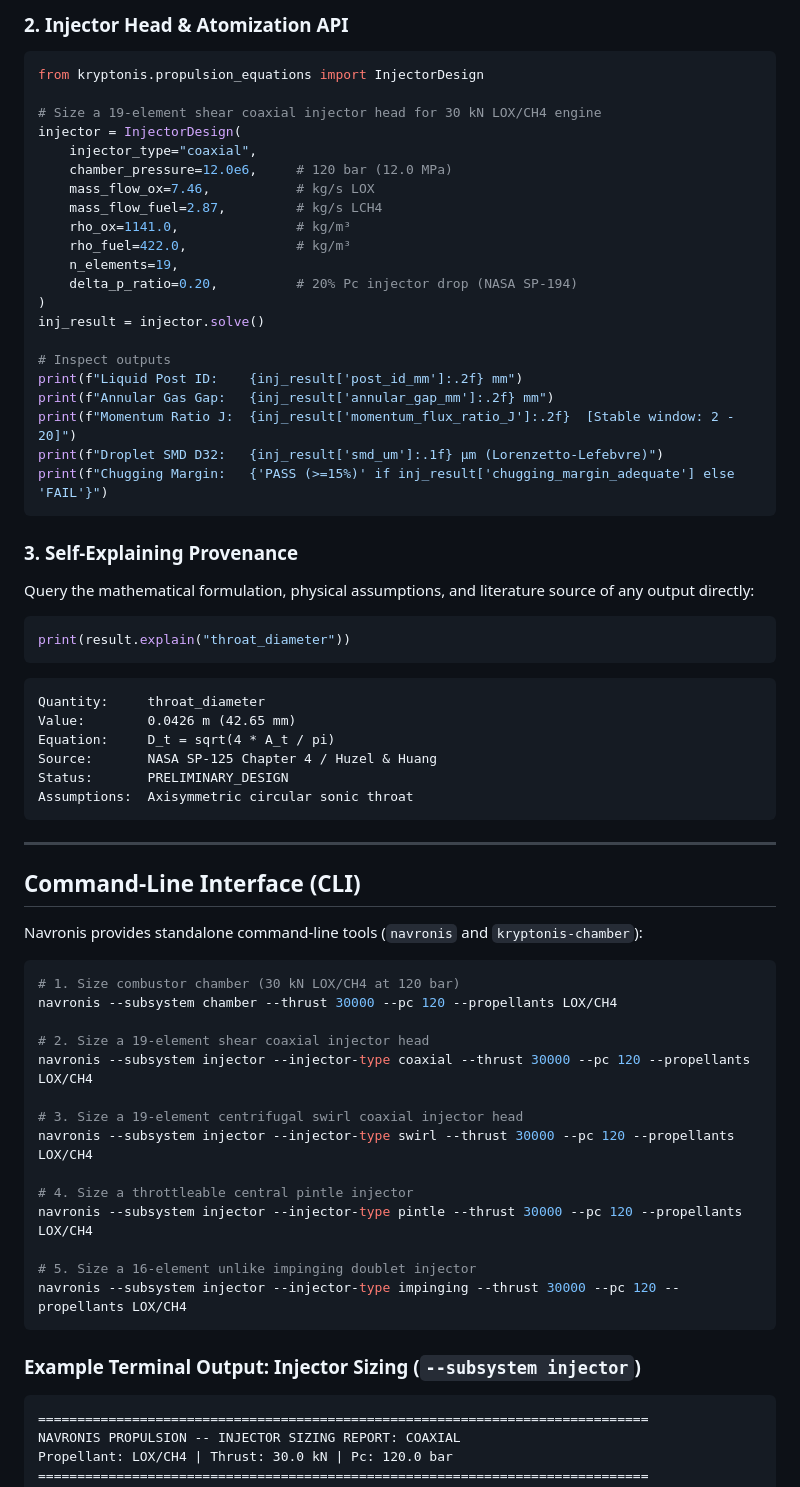
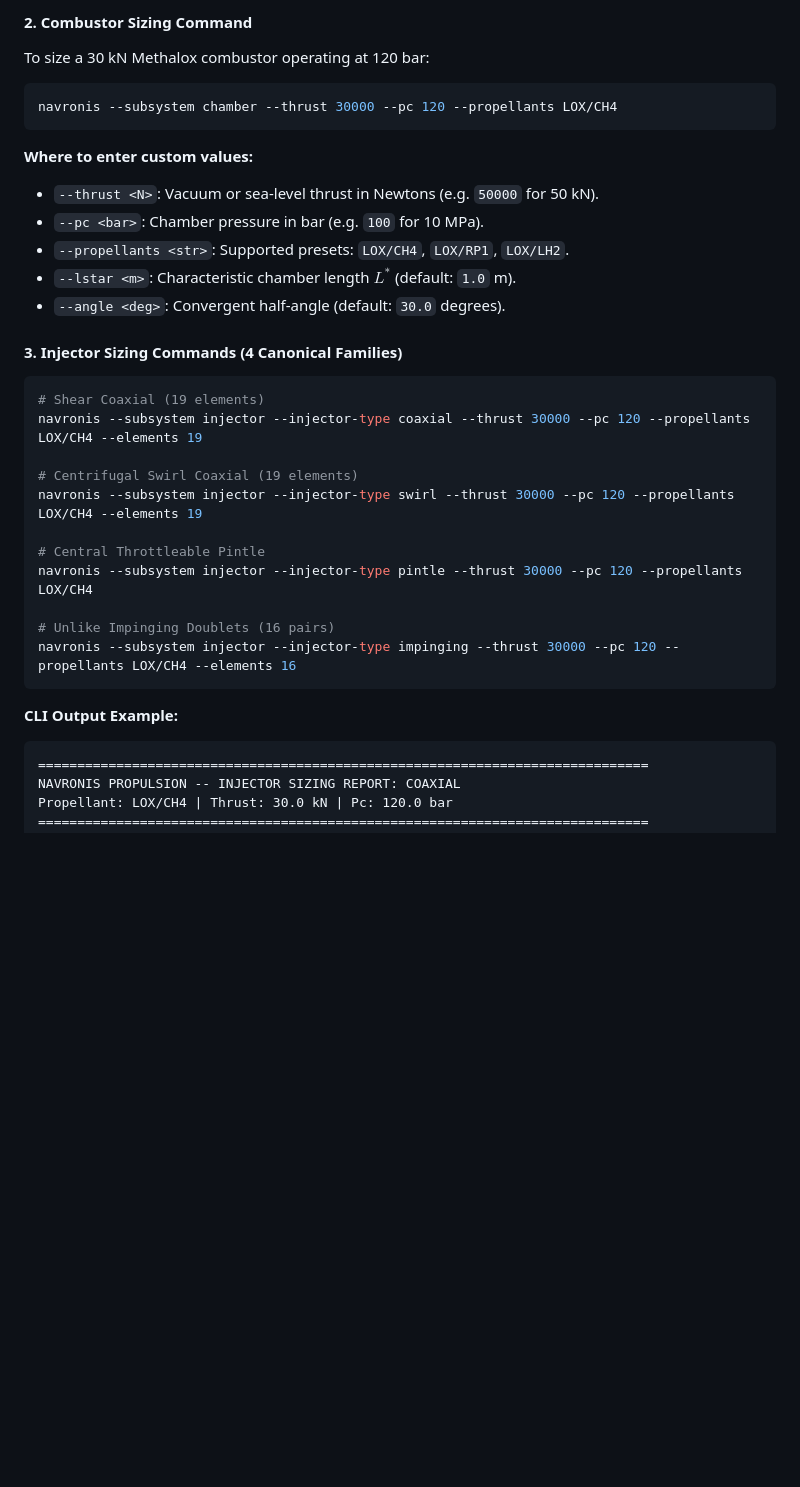
Before and after one commit to Callisto27A/Navronis, a Markdown page: README.md, the part around one of its changes. GitHub-like rendering; blank space fills up the shorter version.

````diff
--- a/README.md
+++ b/README.md
@@ -98,73 +106,34 @@ print(f"Min Wall (Cu-Cr):  {result.wall_thickness_screen * 1000:.2f} mm")
 ```
 
-### 2. Injector Head & Atomization API
-
-```python
-from kryptonis.propulsion_equations import InjectorDesign
-
-# Size a 19-element shear coaxial injector head for 30 kN LOX/CH4 engine
-injector = InjectorDesign(
-    injector_type="coaxial",
-    chamber_pressure=12.0e6,     # 120 bar (12.0 MPa)
-    mass_flow_ox=7.46,           # kg/s LOX
-    mass_flow_fuel=2.87,         # kg/s LCH4
-    rho_ox=1141.0,               # kg/m³
-    rho_fuel=422.0,              # kg/m³
-    n_elements=19,
-    delta_p_ratio=0.20,          # 20% Pc injector drop (NASA SP-194)
-)
-inj_result = injector.solve()
-
-# Inspect outputs
-print(f"Liquid Post ID:    {inj_result['post_id_mm']:.2f} mm")
-print(f"Annular Gas Gap:   {inj_result['annular_gap_mm']:.2f} mm")
-print(f"Momentum Ratio J:  {inj_result['momentum_flux_ratio_J']:.2f}  [Stable window: 2 - 20]")
-print(f"Droplet SMD D32:   {inj_result['smd_um']:.1f} µm (Lorenzetto-Lefebvre)")
-print(f"Chugging Margin:   {'PASS (>=15%)' if inj_result['chugging_margin_adequate'] else 'FAIL'}")
+#### 2. Combustor Sizing Command
+To size a 30 kN Methalox combustor operating at 120 bar:
+```bash
+navronis --subsystem chamber --thrust 30000 --pc 120 --propellants LOX/CH4
 ```
 
-### 3. Self-Explaining Provenance
+**Where to enter custom values:**
+- `--thrust <N>`: Vacuum or sea-level thrust in Newtons (e.g. `50000` for 50 kN).
+- `--pc <bar>`: Chamber pressure in bar (e.g. `100` for 10 MPa).
+- `--propellants <str>`: Supported presets: `LOX/CH4`, `LOX/RP1`, `LOX/LH2`.
+- `--lstar <m>`: Characteristic chamber length $L^*$ (default: `1.0` m).
+- `--angle <deg>`: Convergent half-angle (default: `30.0` degrees).
 
-Query the mathematical formulation, physical assumptions, and literature source of any output directly:
+#### 3. Injector Sizing Commands (4 Canonical Families)
+```bash
+# Shear Coaxial (19 elements)
+navronis --subsystem injector --injector-type coaxial --thrust 30000 --pc 120 --propellants LOX/CH4 --elements 19
 
-```python
-print(result.explain("throat_diameter"))
+# Centrifugal Swirl Coaxial (19 elements)
+navronis --subsystem injector --injector-type swirl --thrust 30000 --pc 120 --propellants LOX/CH4 --elements 19
+
+# Central Throttleable Pintle
+navronis --subsystem injector --injector-type pintle --thrust 30000 --pc 120 --propellants LOX/CH4
+
+# Unlike Impinging Doublets (16 pairs)
+navronis --subsystem injector --injector-type impinging --thrust 30000 --pc 120 --propellants LOX/CH4 --elements 16
 ```
 
-```text
-Quantity:     throat_diameter
-Value:        0.0426 m (42.65 mm)
-Equation:     D_t = sqrt(4 * A_t / pi)
-Source:       NASA SP-125 Chapter 4 / Huzel & Huang
-Status:       PRELIMINARY_DESIGN
-Assumptions:  Axisymmetric circular sonic throat
-```
-
----
-
-## Command-Line Interface (CLI)
-
-Navronis provides standalone command-line tools (`navronis` and `kryptonis-chamber`):
-
-```bash
-# 1. Size combustor chamber (30 kN LOX/CH4 at 120 bar)
-navronis --subsystem chamber --thrust 30000 --pc 120 --propellants LOX/CH4
-
-# 2. Size a 19-element shear coaxial injector head
-navronis --subsystem injector --injector-type coaxial --thrust 30000 --pc 120 --propellants LOX/CH4
-
-# 3. Size a 19-element centrifugal swirl coaxial injector head
-navronis --subsystem injector --injector-type swirl --thrust 30000 --pc 120 --propellants LOX/CH4
-
-# 4. Size a throttleable central pintle injector
-navronis --subsystem injector --injector-type pintle --thrust 30000 --pc 120 --propellants LOX/CH4
-
-# 5. Size a 16-element unlike impinging doublet injector
-navronis --subsystem injector --injector-type impinging --thrust 30000 --pc 120 --propellants LOX/CH4
-```
-
-### Example Terminal Output: Injector Sizing (`--subsystem injector`)
-
+**CLI Output Example:**
 ```text
 ==============================================================================
 NAVRONIS PROPULSION -- INJECTOR SIZING REPORT: COAXIAL
````
Also changed, not shown: other parts of README.md (+194 -155 lines).
